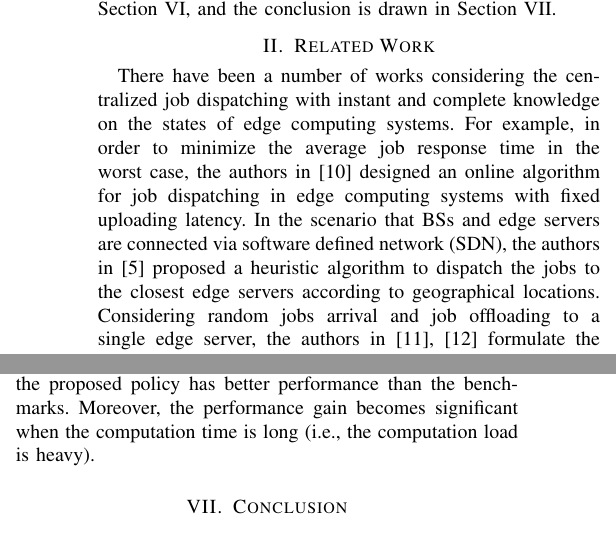
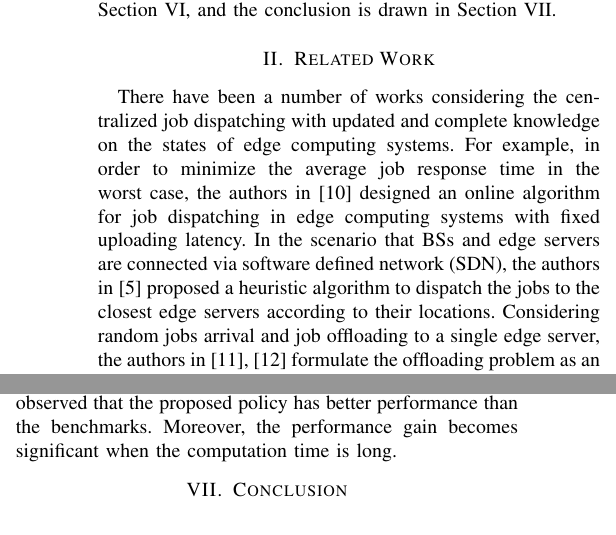
Before and after one commit to iamhyc/MSN2020-T1-POMDP, a LaTeX paper (main.tex, which reads src/01-intro.tex, src/05-evaluation.tex): two parts of the columns of pages 2 and 7 of 9 before the commit and two parts of the columns of pages 2 and 7 of 8 after it, joined at a grey line, cut so that both start at the same text. Compiled offline with pdfLaTeX.

Commit message:
temp 1227

```diff
--- a/src/01-intro.tex
+++ b/src/01-intro.tex
@@ -58,8 +58,8 @@ The numerical analysis of the proposed solution is provided in Section \ref{sec:
 % }
 
 %NOTE: single-agent dispatching, single UE/server
-There have been a number of works considering the centralized job dispatching with instant and complete knowledge on the states of edge computing systems.
+There have been a number of works considering the centralized job dispatching with updated and complete knowledge on the states of edge computing systems.
 For example, in order to minimize the average job response time in the worst case, the authors in \cite{tan-online} designed an online algorithm for job dispatching in edge computing systems with fixed uploading latency.
-In the scenario that BSs and edge servers are connected via software defined network (SDN), the authors in \cite{IOTJ18-FanQ} proposed a heuristic algorithm to dispatch the jobs to the closest edge servers according to geographical locations.
+In the scenario that BSs and edge servers are connected via software defined network (SDN), the authors in \cite{IOTJ18-FanQ} proposed a heuristic algorithm to dispatch the jobs to the closest edge servers according to their locations.
 Considering random jobs arrival and job offloading to a single edge server, the authors in \cite{mdp-globecom,mdp-tvt} formulate the offloading problem as an infinite-horizon Markov decision process (MDP).
 % When the jobs can be dispatched to either edge servers or cloud servers with fixed uploading latency, the authors in \cite{MASS18-MengZ} formulated job dispatching problem as an integer linear programming to minimize the total uploading latency.
--- a/src/05-evaluation.tex
+++ b/src/05-evaluation.tex
@@ -160,7 +160,8 @@ The simulation results of various mean processing time are illustrated in Fig.\r
 Generally speaking, with the increasing average processing time, the average system cost increases in all the benchmarks and our proposed policy.
 The simulation results are consistent with that in Fig.\ref{fig:ss_scale}.
 It can be observed that the proposed policy has better performance than the benchmarks.
-Moreover, the performance gain becomes significant when the computation time is long (i.e., the computation load is heavy).
+Moreover, the performance gain becomes significant when the computation time is long.
+%(i.e., the computation load is heavy).
 % On the other hand, the gain is negligible for short computation time (the computation load is light).
 
 %----------------------------------------------------------------------------------------%
```
Also changed, not shown: src/03a-model.tex (+2 -2 lines), src/01-intro.tex (4 more changed lines).
